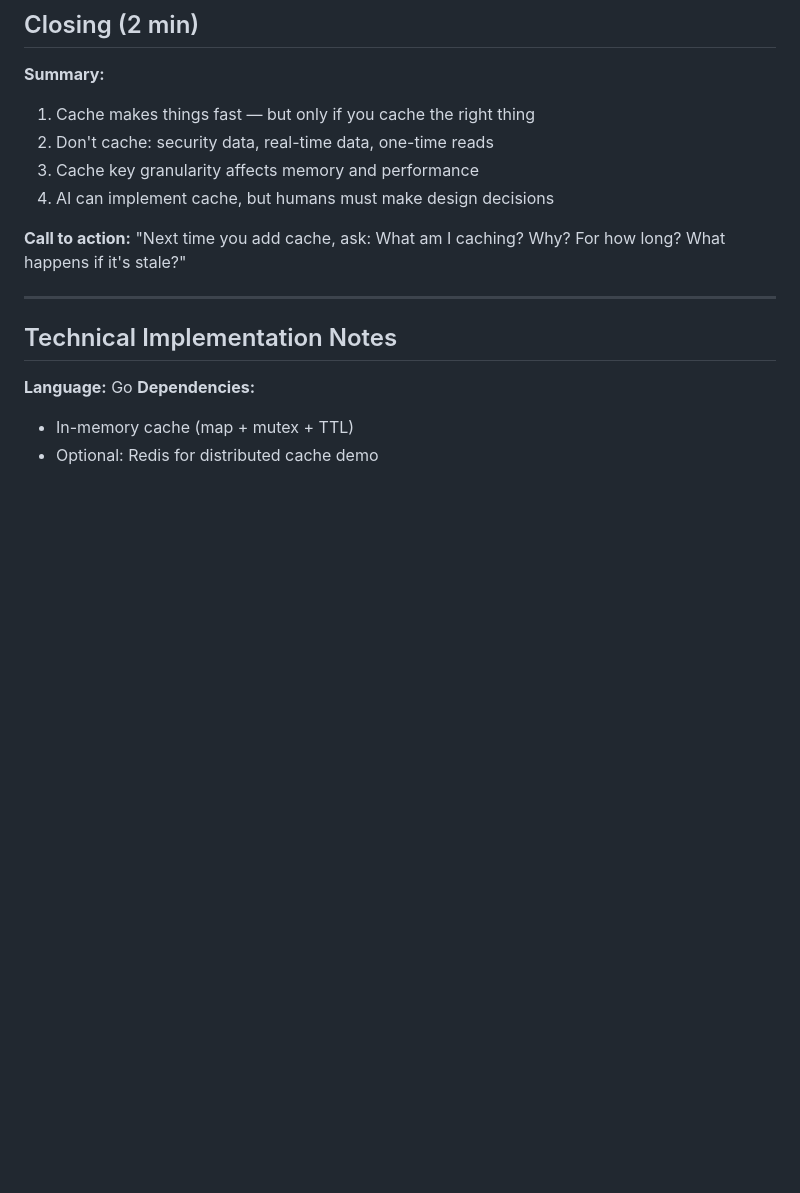
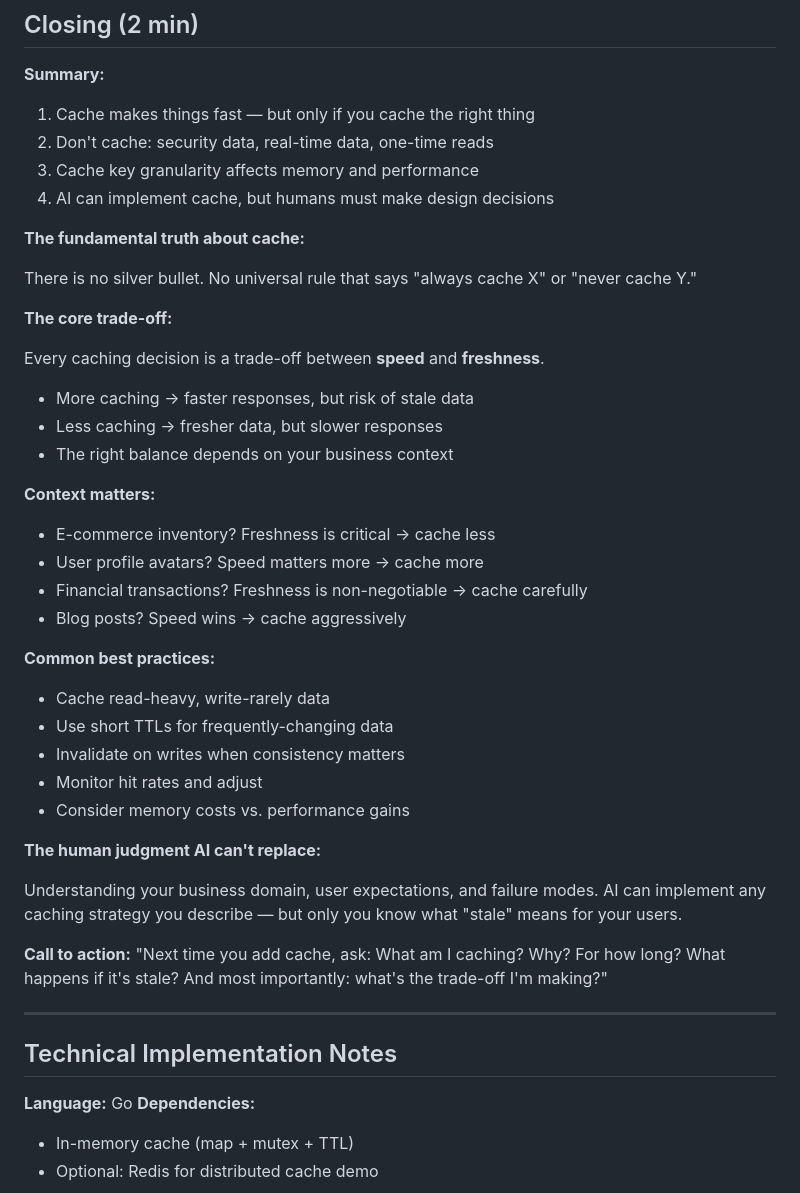
Before and after one commit to heruujoko/bpn-dev-ds-episodes, a Markdown page: episodes/cache/storyboard.md, the part around the change. GitHub-like rendering; blank space fills up the shorter version.

Commit message:
Update cache storyboard closing with trade-off philosophy
Add core message: no silver bullet, cache is always speed vs freshness trade-off, context-dependent decisions, common best practices, and human judgment AI cannot replace.

Co-Authored-By: Claude Code <noreply@anthropic.com>

```diff
--- a/episodes/cache/storyboard.md
+++ b/episodes/cache/storyboard.md
@@ -184,8 +184,39 @@ Let audience choose which scenario to run live.
 3. Cache key granularity affects memory and performance
 4. AI can implement cache, but humans must make design decisions
 
+**The fundamental truth about cache:**
+
+There is no silver bullet. No universal rule that says "always cache X" or "never cache Y."
+
+**The core trade-off:**
+
+Every caching decision is a trade-off between **speed** and **freshness**.
+
+- More caching → faster responses, but risk of stale data
+- Less caching → fresher data, but slower responses
+- The right balance depends on your business context
+
+**Context matters:**
+
+- E-commerce inventory? Freshness is critical → cache less
+- User profile avatars? Speed matters more → cache more
+- Financial transactions? Freshness is non-negotiable → cache carefully
+- Blog posts? Speed wins → cache aggressively
+
+**Common best practices:**
+
+- Cache read-heavy, write-rarely data
+- Use short TTLs for frequently-changing data
+- Invalidate on writes when consistency matters
+- Monitor hit rates and adjust
+- Consider memory costs vs. performance gains
+
+**The human judgment AI can't replace:**
+
+Understanding your business domain, user expectations, and failure modes. AI can implement any caching strategy you describe — but only you know what "stale" means for your users.
+
 **Call to action:**
-"Next time you add cache, ask: What am I caching? Why? For how long? What happens if it's stale?"
+"Next time you add cache, ask: What am I caching? Why? For how long? What happens if it's stale? And most importantly: what's the trade-off I'm making?"
 
 ---
 
```
